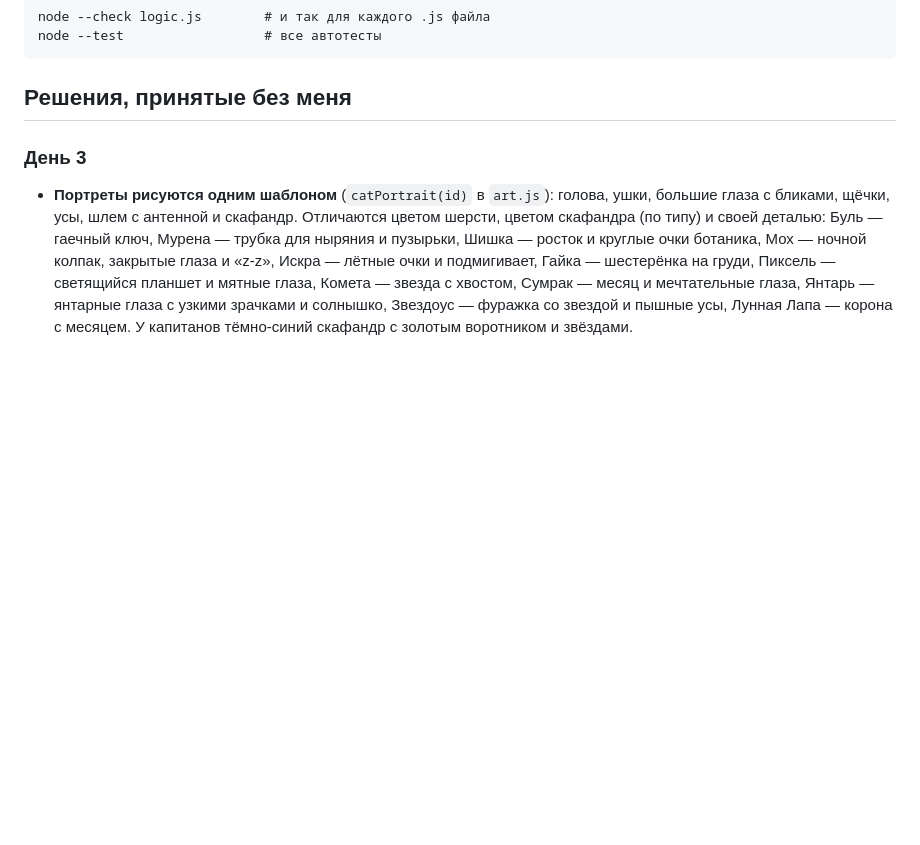
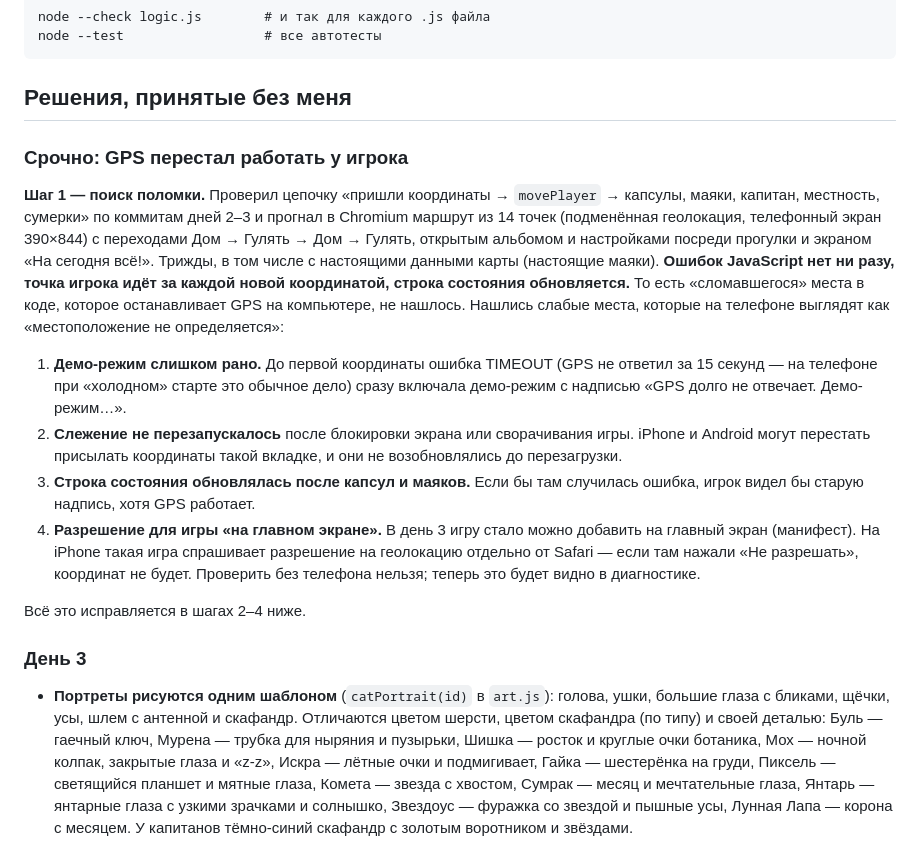
Before and after one commit to gekiensk/MewMo, a Markdown page: PROGRESS.md, the part around the change. Rendered like a GitHub page; blank space fills up the shorter version.

Commit message:
GPS: записать результаты поиска поломки
Co-Authored-By: Claude Opus 5.5 <noreply@anthropic.com>
Claude-Session: https://claude.ai/code/session_012ZL5XkKkkdBkTaT3JvhoMS

````diff
--- a/PROGRESS.md
+++ b/PROGRESS.md
@@ -54,6 +54,37 @@ node --test                  # все автотесты
 ```
 
 ## Решения, принятые без меня
+
+### Срочно: GPS перестал работать у игрока
+
+**Шаг 1 — поиск поломки.** Проверил цепочку «пришли координаты →
+`movePlayer` → капсулы, маяки, капитан, местность, сумерки» по коммитам
+дней 2–3 и прогнал в Chromium маршрут из 14 точек (подменённая
+геолокация, телефонный экран 390×844) с переходами Дом → Гулять → Дом →
+Гулять, открытым альбомом и настройками посреди прогулки и экраном
+«На сегодня всё!». Трижды, в том числе с настоящими данными карты
+(настоящие маяки). **Ошибок JavaScript нет ни разу, точка игрока идёт
+за каждой новой координатой, строка состояния обновляется.** То есть
+«сломавшегося» места в коде, которое останавливает GPS на компьютере,
+не нашлось. Нашлись слабые места, которые на телефоне выглядят как
+«местоположение не определяется»:
+
+1. **Демо-режим слишком рано.** До первой координаты ошибка TIMEOUT
+   (GPS не ответил за 15 секунд — на телефоне при «холодном» старте это
+   обычное дело) сразу включала демо-режим с надписью «GPS долго
+   не отвечает. Демо-режим…».
+2. **Слежение не перезапускалось** после блокировки экрана или
+   сворачивания игры. iPhone и Android могут перестать присылать
+   координаты такой вкладке, и они не возобновлялись до перезагрузки.
+3. **Строка состояния обновлялась после капсул и маяков.** Если бы там
+   случилась ошибка, игрок видел бы старую надпись, хотя GPS работает.
+4. **Разрешение для игры «на главном экране».** В день 3 игру стало
+   можно добавить на главный экран (манифест). На iPhone такая игра
+   спрашивает разрешение на геолокацию отдельно от Safari — если там
+   нажали «Не разрешать», координат не будет. Проверить без телефона
+   нельзя; теперь это будет видно в диагностике.
+
+Всё это исправляется в шагах 2–4 ниже.
 
 ### День 3
 
````
